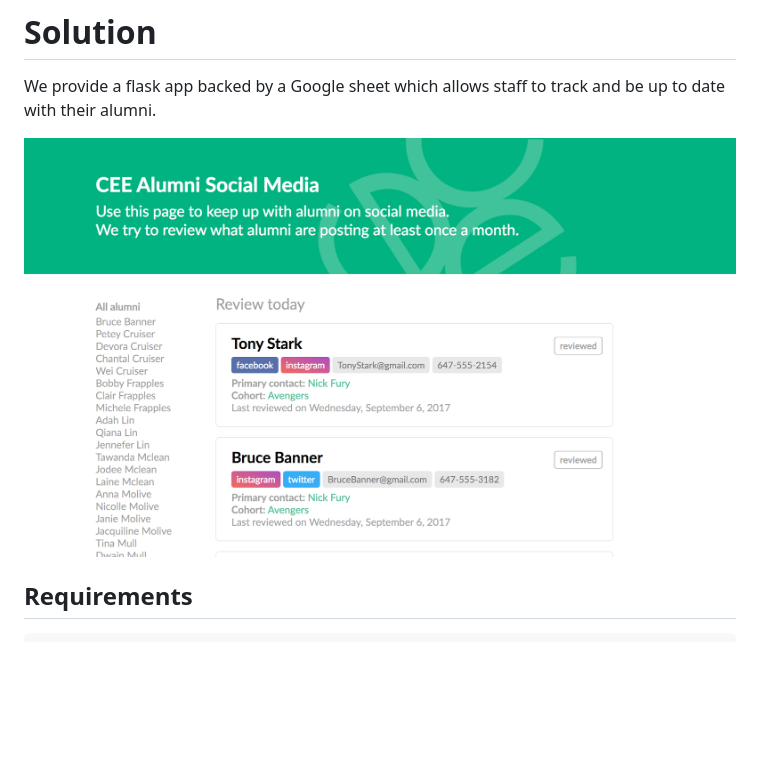
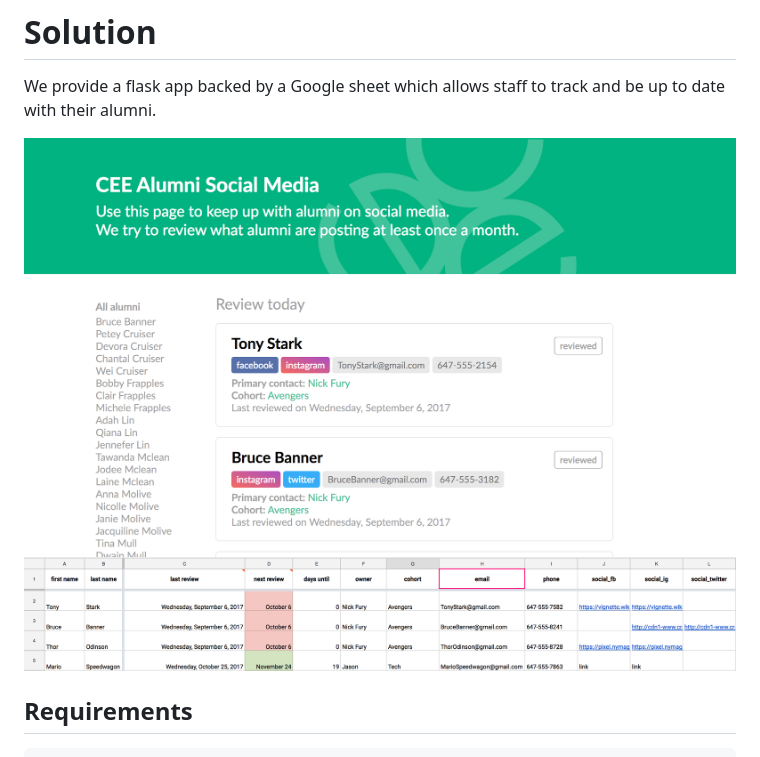
Before and after one commit to CapitalOneCanadaHackathon/GTC2017-1, a Markdown page: README.md, the part around the change. Rendered like a GitHub page; pictures changed too: static/demo_sheet.png (added); blank space fills up the shorter version.

Commit message:
included sheets.

```diff
--- a/README.md
+++ b/README.md
@@ -8,7 +8,8 @@ staff are able to stay connected with alumni, stay up-to-date on how they’re d
 
 We provide a flask app backed by a Google sheet which allows staff to track and be up to date with their alumni.
 
-![](/static/demo.png)
+![frontend flask app](/static/demo.png)
+![backend is a google sheet](/static/demo_sheet.png)
 
 ## Requirements
 
```
